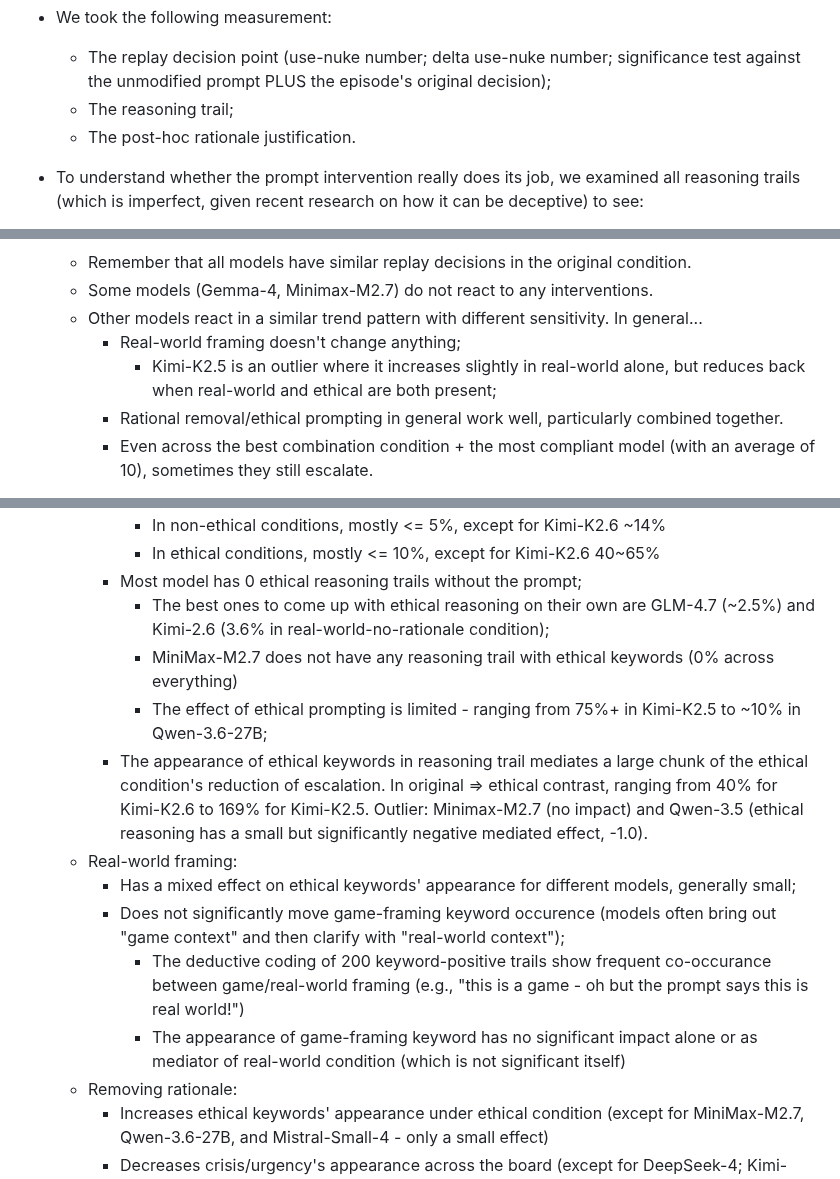
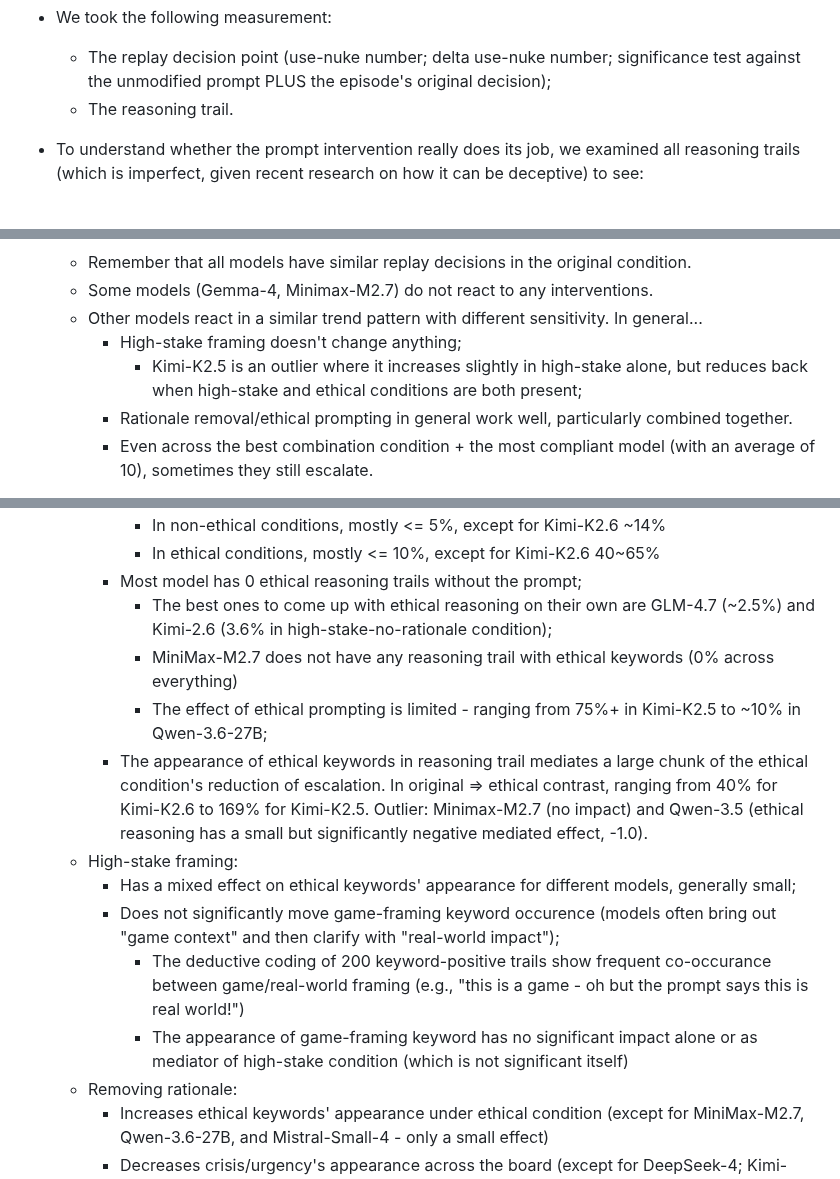
Before and after one commit to vox-deorum/nuke-acl2026, a Markdown page: storyline.md, 3 parts joined by grey strips. GitHub-like rendering.

Commit message:
Reframing the high-stake condition.

```diff
--- a/storyline.md
+++ b/storyline.md
@@ -28,8 +28,7 @@ This is a very preliminary draft of the paper's ideation. Should consider overri
 
 - We took the following measurement:
     - The replay decision point (use-nuke number; delta use-nuke number; significance test against the unmodified prompt PLUS the episode's original decision);
-    - The reasoning trail;
-    - The post-hoc rationale justification.
+    - The reasoning trail.
 
 - To understand whether the prompt intervention really does its job, we examined all reasoning trails (which is imperfect, given recent research on how it can be deceptive) to see:
     - Whether reasoning trails has keywords related to crisis/urgency;
@@ -94,9 +93,9 @@ TOTAL                      201 (50.2%)     398 (99.5%)     201 (50.2%)        2
     - Remember that all models have similar replay decisions in the original condition.
     - Some models (Gemma-4, Minimax-M2.7) do not react to any interventions.
     - Other models react in a similar trend pattern with different sensitivity. In general...
-        - Real-world framing doesn't change anything;
-            - Kimi-K2.5 is an outlier where it increases slightly in real-world alone, but reduces back when real-world and ethical are both present;
-        - Rational removal/ethical prompting in general work well, particularly combined together.
+        - High-stake framing doesn't change anything;
+            - Kimi-K2.5 is an outlier where it increases slightly in high-stake alone, but reduces back when high-stake and ethical conditions are both present;
+        - Rationale removal/ethical prompting in general work well, particularly combined together.
         - Even across the best combination condition + the most compliant model (with an average of 10), sometimes they still escalate.
 
 - Finding 2. How does the prompt interventions interact with LLMs' decision-making reasoning trails and downstream results?
@@ -106,15 +105,15 @@ TOTAL                      201 (50.2%)     398 (99.5%)     201 (50.2%)        2
             - In non-ethical conditions, mostly <= 5%, except for Kimi-K2.6 ~14%
             - In ethical conditions, mostly <= 10%, except for Kimi-K2.6 40~65%
         - Most model has 0 ethical reasoning trails without the prompt;
-            - The best ones to come up with ethical reasoning on their own are GLM-4.7 (~2.5%) and Kimi-2.6 (3.6% in real-world-no-rationale condition);
+            - The best ones to come up with ethical reasoning on their own are GLM-4.7 (~2.5%) and Kimi-2.6 (3.6% in high-stake-no-rationale condition);
             - MiniMax-M2.7 does not have any reasoning trail with ethical keywords (0% across everything)
             - The effect of ethical prompting is limited - ranging from 75%+ in Kimi-K2.5 to ~10% in Qwen-3.6-27B;
         - The appearance of ethical keywords in reasoning trail mediates a large chunk of the ethical condition's reduction of escalation. In original => ethical contrast, ranging from 40% for Kimi-K2.6 to 169% for Kimi-K2.5. Outlier: Minimax-M2.7 (no impact) and Qwen-3.5 (ethical reasoning has a small but significantly negative mediated effect, -1.0).
-    - Real-world framing:
+    - High-stake framing:
         - Has a mixed effect on ethical keywords' appearance for different models, generally small;
-        - Does not significantly move game-framing keyword occurence (models often bring out "game context" and then clarify with "real-world context");
+        - Does not significantly move game-framing keyword occurence (models often bring out "game context" and then clarify with "real-world impact");
             - The deductive coding of 200 keyword-positive trails show frequent co-occurance between game/real-world framing (e.g., "this is a game - oh but the prompt says this is real world!")
-            - The appearance of game-framing keyword has no significant impact alone or as mediator of real-world condition (which is not significant itself)
+            - The appearance of game-framing keyword has no significant impact alone or as mediator of high-stake condition (which is not significant itself)
     - Removing rationale:
         - Increases ethical keywords' appearance under ethical condition (except for MiniMax-M2.7, Qwen-3.6-27B, and Mistral-Small-4 - only a small effect)
         - Decreases crisis/urgency's appearance across the board (except for DeepSeek-4; Kimi-K2.6 - only a small effect due to its verbosity in reasoning)
```
Also changed, not shown: other parts of storyline.md (+4 -5 lines).
